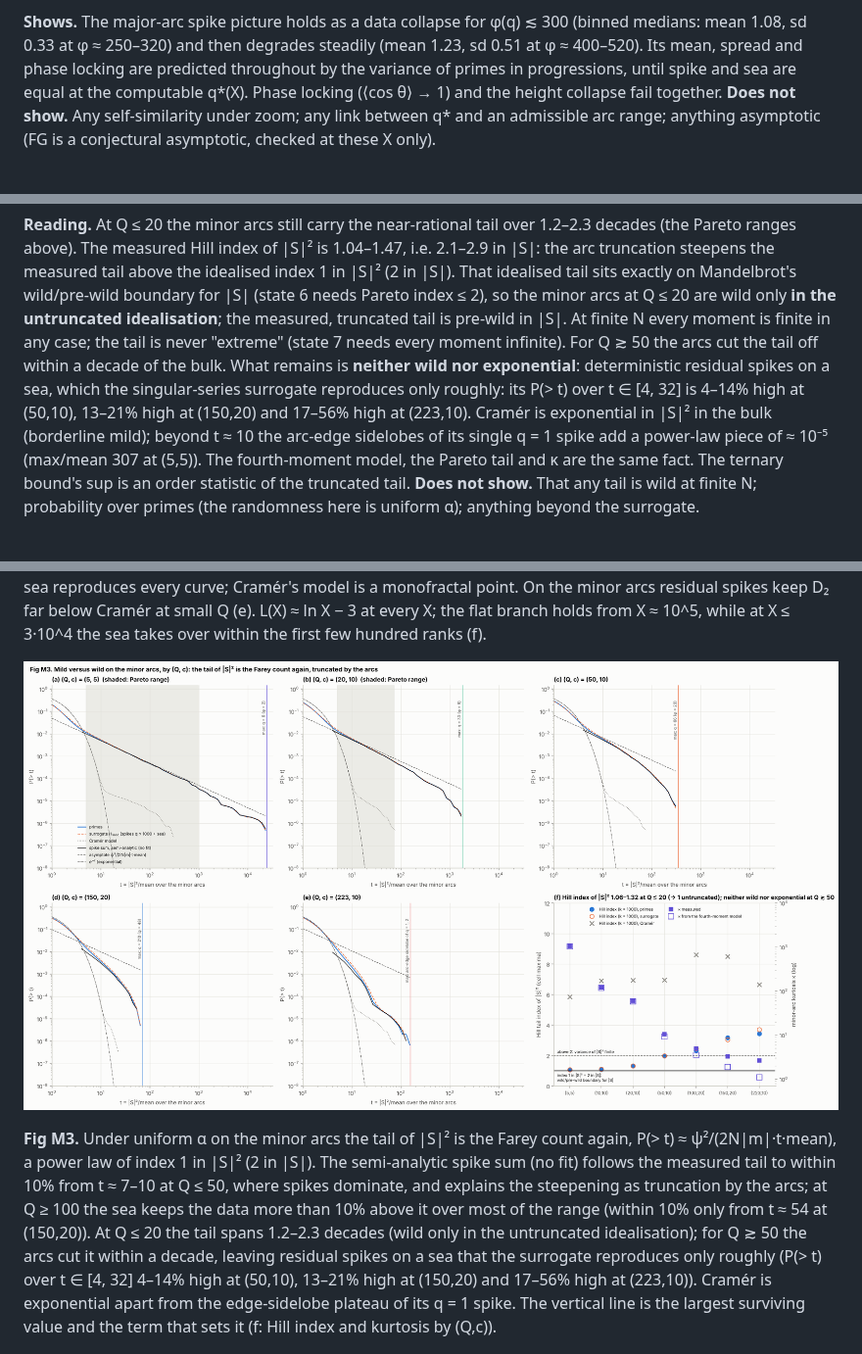
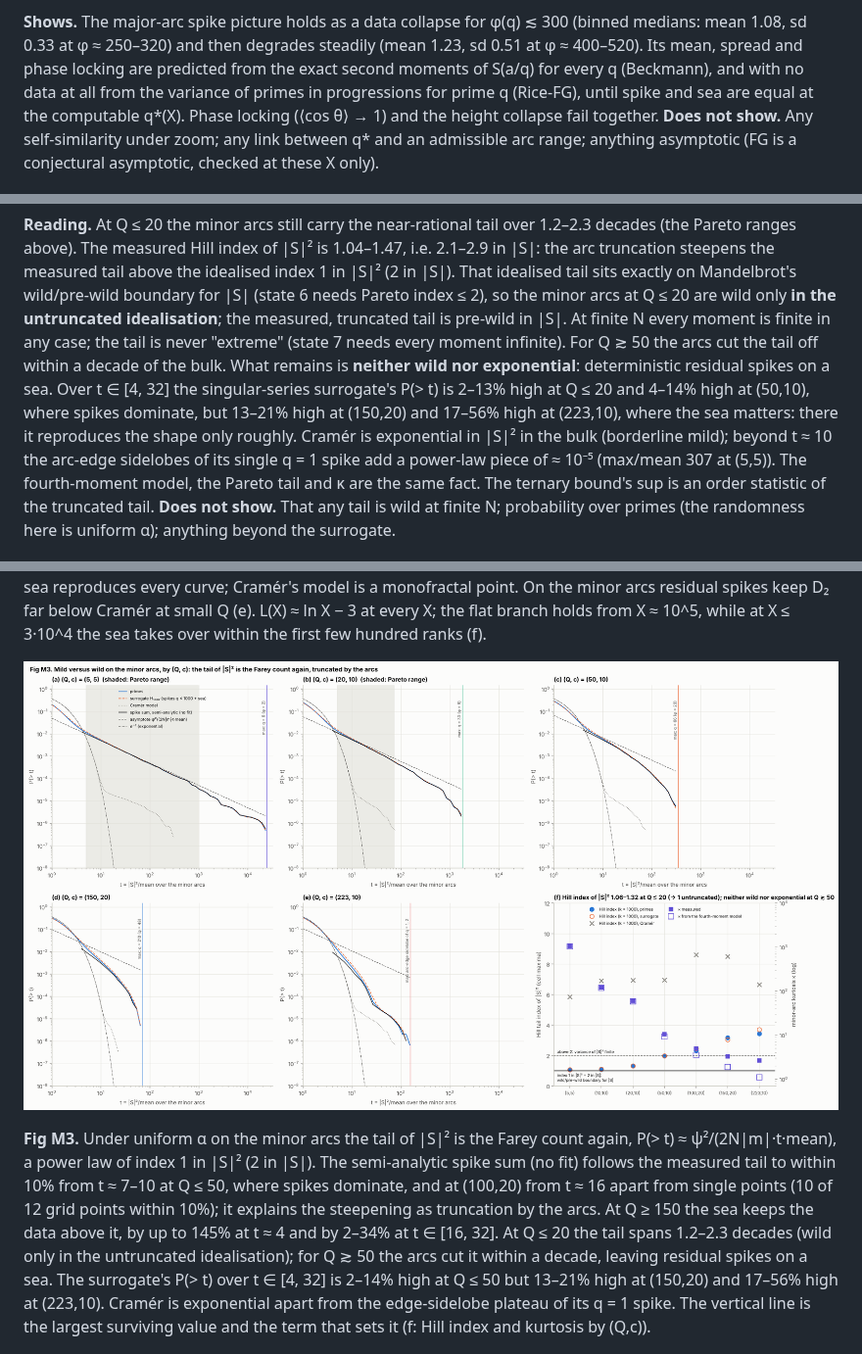
Before and after one commit to rafaellemus92/circlemethod, a Markdown page: fractals.md, 3 parts joined by grey strips. Shown at 98% size. Rendered like a GitHub page; pictures changed too: figures/fig_M3_tails.png.

```diff
--- a/fractals.md
+++ b/fractals.md
@@ -174,7 +174,8 @@ of the whole graph.
 
 **Shows.** The major-arc spike picture holds as a data collapse for φ(q) ≲ 300 (binned medians: mean 1.08, sd 0.33 at
 φ ≈ 250–320) and then degrades steadily (mean 1.23, sd 0.51 at φ ≈ 400–520). Its mean, spread and phase locking are
-predicted throughout by the variance of primes in progressions, until spike and sea are equal at the computable q*(X).
+predicted from the exact second moments of S(a/q) for every q (Beckmann), and with no data at all from the variance of
+primes in progressions for prime q (Rice-FG), until spike and sea are equal at the computable q*(X).
 Phase locking (⟨cos θ⟩ → 1) and the height collapse fail together. **Does not show.** Any
 self-similarity under zoom; any link between q* and an admissible arc range; anything asymptotic (FG is a conjectural
 asymptotic, checked at these X only).
@@ -404,8 +405,9 @@ index of |S|² is 1.04–1.47, i.e. 2.1–2.9 in |S|: the arc truncation steepen
 index ≤ 2), so the minor arcs at Q ≤ 20 are wild only **in the untruncated idealisation**; the measured, truncated
 tail is pre-wild in |S|. At finite N every moment is finite in any case; the tail is never "extreme" (state 7 needs every
 moment infinite). For Q ≳ 50 the arcs cut the tail off within a decade of the bulk. What remains is **neither wild nor
-exponential**: deterministic residual spikes on a sea, which the singular-series surrogate reproduces only roughly: its
-P(> t) over t ∈ [4, 32] is 4–14% high at (50,10), 13–21% high at (150,20) and 17–56% high at (223,10). Cramér is exponential in |S|² in the bulk (borderline mild); beyond t ≈ 10 the
+exponential**: deterministic residual spikes on a sea. Over t ∈ [4, 32] the singular-series surrogate's P(> t) is
+2–13% high at Q ≤ 20 and 4–14% high at (50,10), where spikes dominate, but 13–21% high at (150,20) and 17–56% high at (223,10), where the sea matters: there it
+reproduces the shape only roughly. Cramér is exponential in |S|² in the bulk (borderline mild); beyond t ≈ 10 the
 arc-edge sidelobes of its single q = 1 spike add a power-law piece of ≈ 10⁻⁵ (max/mean 307 at (5,5)). The fourth-moment model, the Pareto tail and κ are the same fact. The
 ternary bound's sup is an order statistic of the truncated tail. **Does not show.** That any tail is wild at finite N;
 probability over primes (the randomness here is uniform α); anything beyond the surrogate.
@@ -800,11 +803,11 @@ within the first few hundred ranks (f).
 
 **Fig M3.** Under uniform α on the minor arcs the tail of |S|² is the Farey count again, P(> t) ≈ ψ²/(2N|m|·t·mean), a
 power law of index 1 in |S|² (2 in |S|). The semi-analytic spike sum (no fit) follows the measured tail to within 10%
-from t ≈ 7–10 at Q ≤ 50, where spikes dominate, and explains the steepening as truncation by the arcs; at Q ≥ 100 the
-sea keeps the data more than 10% above it over most of the range (within 10% only from t ≈ 54 at (150,20)). At Q ≤ 20 the tail
+from t ≈ 7–10 at Q ≤ 50, where spikes dominate, and at (100,20) from t ≈ 16 apart from single points (10 of 12 grid
+points within 10%); it explains the steepening as truncation by the arcs. At Q ≥ 150 the sea keeps the data above it, by up to 145% at t ≈ 4 and by 2–34% at t ∈ [16, 32]. At Q ≤ 20 the tail
 spans 1.2–2.3 decades (wild only in the untruncated idealisation); for Q ≳ 50 the arcs cut it within a decade, leaving
-residual spikes on a sea that the surrogate reproduces only roughly (P(> t) over t ∈ [4, 32] 4–14% high at (50,10),
-13–21% high at (150,20) and 17–56% high at (223,10)). Cramér is exponential apart from the edge-sidelobe plateau of its
+residual spikes on a sea. The surrogate's P(> t) over t ∈ [4, 32] is 2–14% high at Q ≤ 50 but
+13–21% high at (150,20) and 17–56% high at (223,10). Cramér is exponential apart from the edge-sidelobe plateau of its
 q = 1 spike. The vertical line is the largest surviving value and the term that sets it (f:
 Hill index and kurtosis by (Q,c)).
 
```
Also changed, not shown: other parts of fractals.md (+4 -3 lines), 3 other files.
